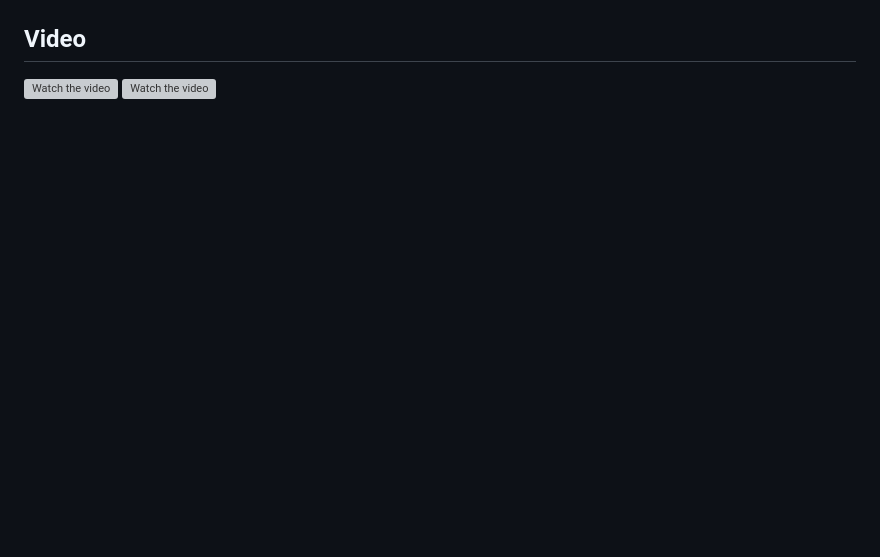
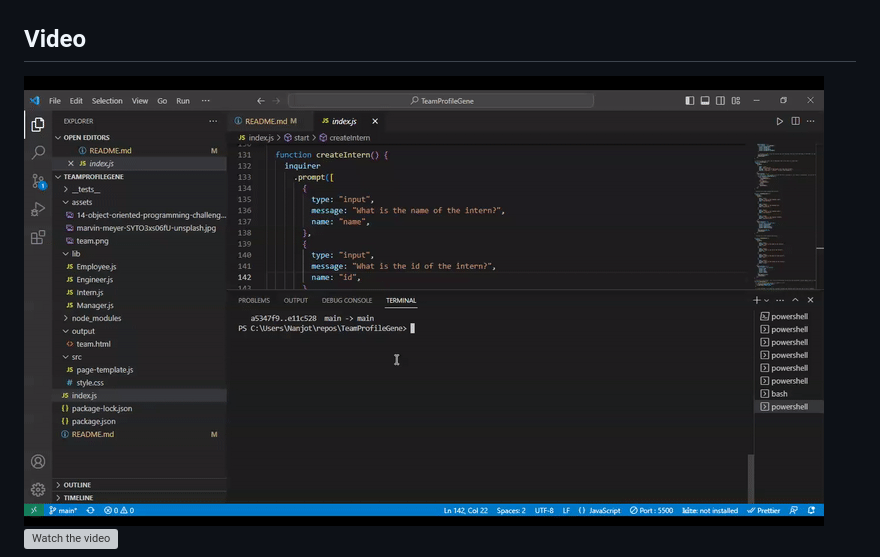
Before and after one commit to nav2010/TeamProfileGene, a Markdown page: README.md, the part around the change. Rendered like a GitHub page; pictures changed too: assets/ezgif.com-optimize.gif (added); blank space fills up the shorter version; grey boxes are pictures that could not be loaded.

Commit message:
added video

```diff
--- a/README.md
+++ b/README.md
@@ -23,5 +23,5 @@ This is a screenshot of the generated HTML webpage.
 ![My Image](/assets/team.png)
 
 ## Video
-![Watch the video](/assets/final%C3%B9.gif)
+![Watch the video](/assets/ezgif.com-optimize.gif)
 ![Watch the video](/assets/final.gif)
```
